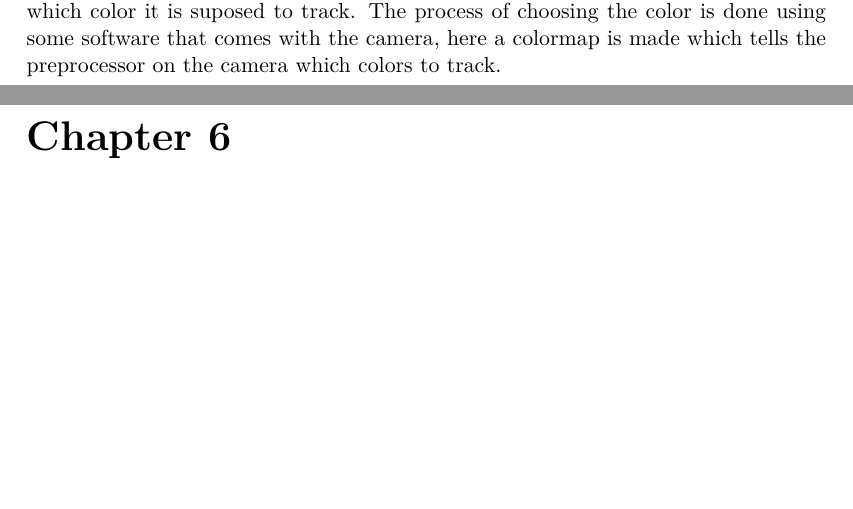
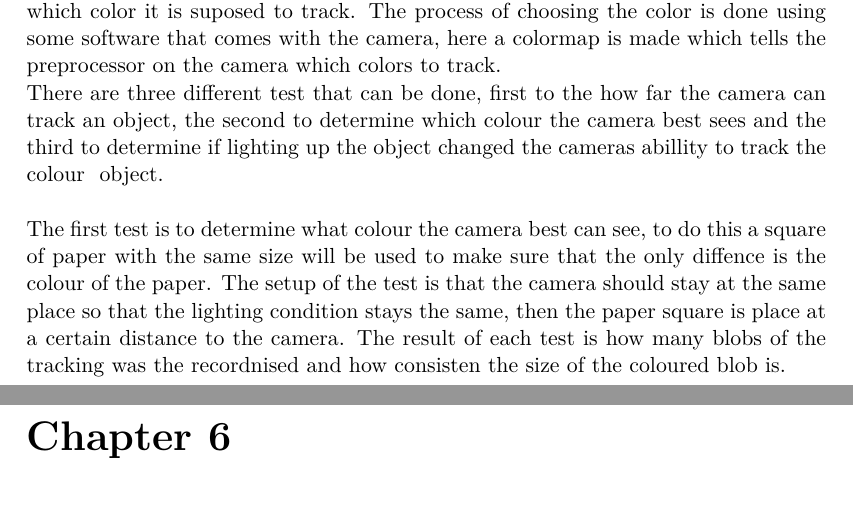
Before and after one commit to SimonHoejberg/P5, a LaTeX thesis (P5.tex, which reads sections/Sensors/SensorTest.tex): two parts of pages 27 and 28 of 45, joined at a grey line, cut so that both start at the same text, the shorter picture padded with empty space. Compiled offline with pdfLaTeX.

Commit message:
- Added an explanation of the camera tests  - Added the first test

```diff
--- a/sections/Sensors/SensorTest.tex
+++ b/sections/Sensors/SensorTest.tex
@@ -88,3 +88,16 @@ The setup of the camera is quite simple and is done using a computer, to setup
 which color it is suposed to track. The process of choosing the color is done
 using some software that comes with the camera, here a colormap is made which
 tells the preprocessor on the camera which colors to track.
+
+There are three different test that can be done, first to the how far
+the camera can track an object, the second to determine which colour the camera
+best sees and the third to determine if lighting up the object changed the
+cameras abillity to track the colour \/ object.\nl
+
+The first test is to determine what colour the camera best can see, to do this
+a square of paper with the same size will be used to make sure that the only
+diffence is the colour of the paper. The setup of the test is that the camera
+should stay at the same place so that the lighting condition stays the same,
+then the paper square is place at a certain distance to the camera. The result
+of each test is how many blobs of the tracking was the recordnised and how
+consisten the size of the coloured blob is.\nl
```
